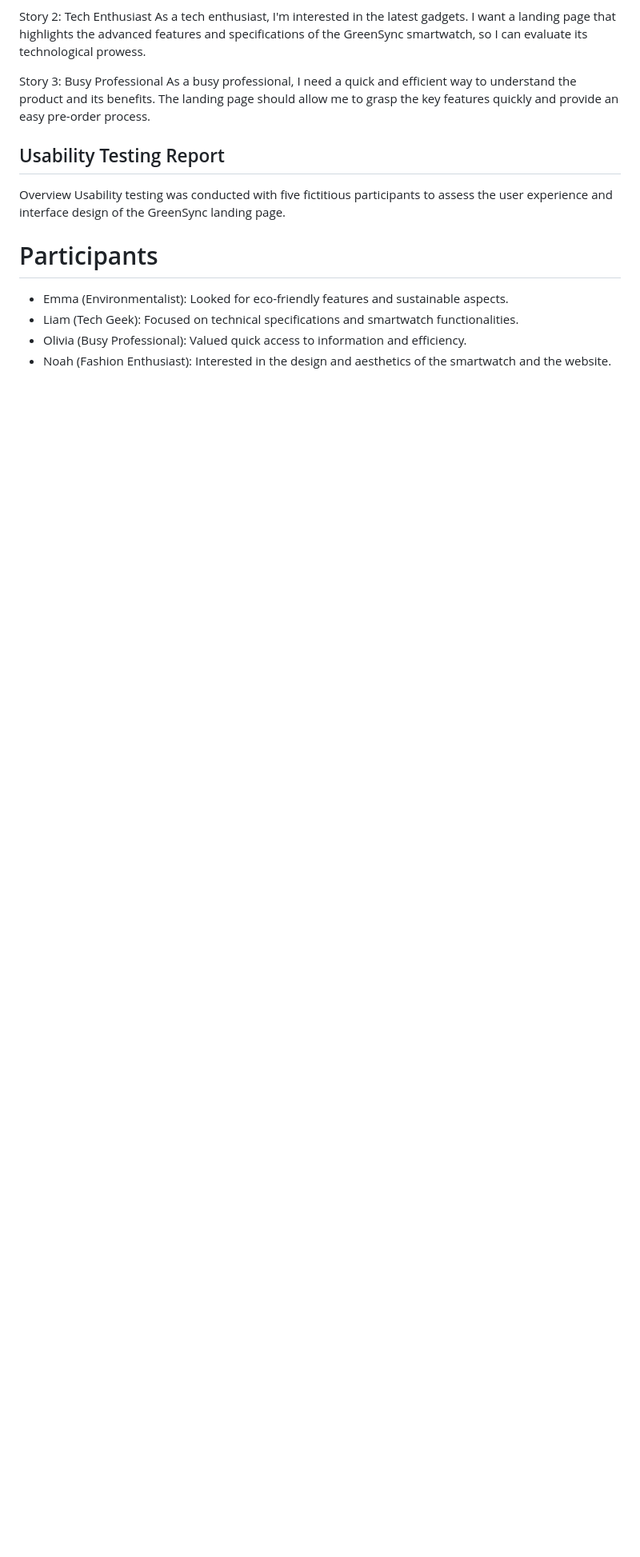
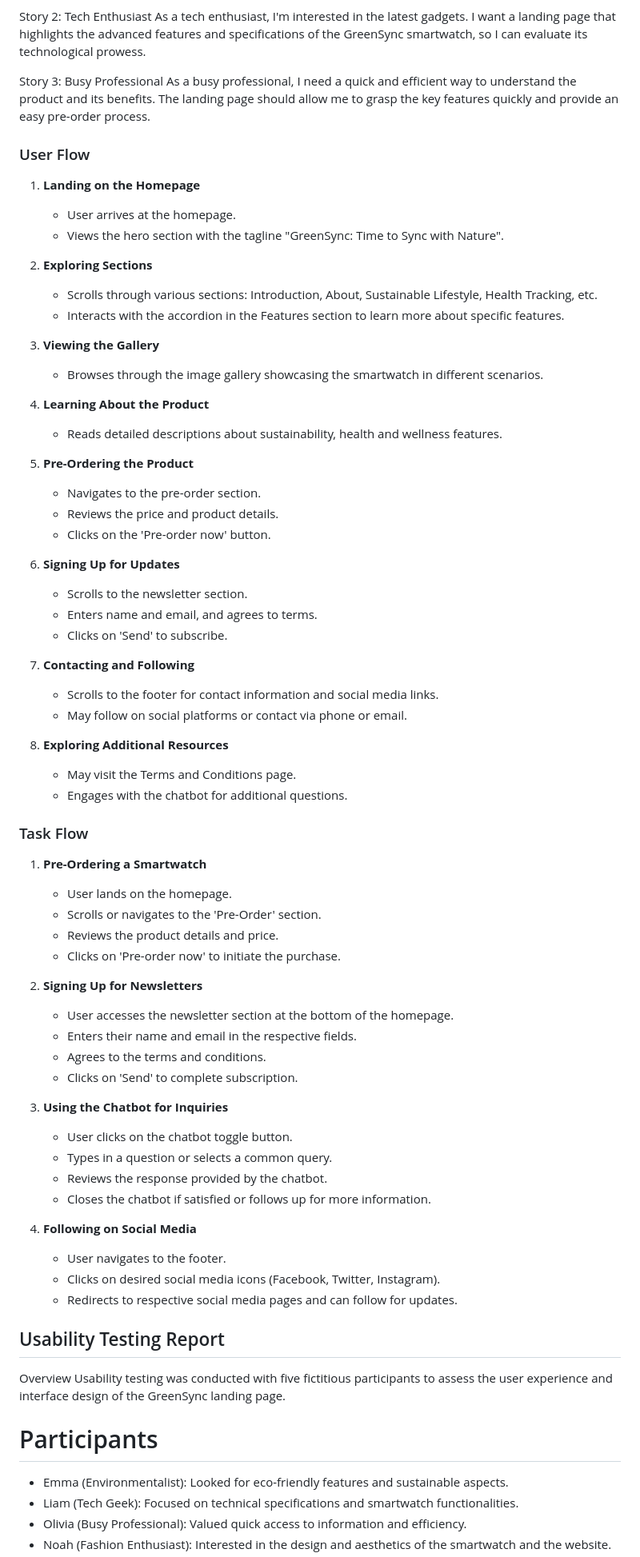
Before and after one commit to igordinuzzi/greensynch, a Markdown page: README.md, the part around the change. Shown: that part at 80% size. Rendered like a GitHub page; blank space fills up the shorter version.

Commit message:
Add task flows and user flows in README

```diff
--- a/README.md
+++ b/README.md
@@ -82,6 +82,65 @@ As a tech enthusiast, I'm interested in the latest gadgets. I want a landing pag
 Story 3: Busy Professional
 As a busy professional, I need a quick and efficient way to understand the product and its benefits. The landing page should allow me to grasp the key features quickly and provide an easy pre-order process.
 
+### User Flow
+
+1. **Landing on the Homepage**
+   - User arrives at the homepage.
+   - Views the hero section with the tagline "GreenSync: Time to Sync with Nature".
+
+2. **Exploring Sections**
+   - Scrolls through various sections: Introduction, About, Sustainable Lifestyle, Health Tracking, etc.
+   - Interacts with the accordion in the Features section to learn more about specific features.
+
+3. **Viewing the Gallery**
+   - Browses through the image gallery showcasing the smartwatch in different scenarios.
+
+4. **Learning About the Product**
+   - Reads detailed descriptions about sustainability, health and wellness features.
+
+5. **Pre-Ordering the Product**
+   - Navigates to the pre-order section.
+   - Reviews the price and product details.
+   - Clicks on the 'Pre-order now' button.
+
+6. **Signing Up for Updates**
+   - Scrolls to the newsletter section.
+   - Enters name and email, and agrees to terms.
+   - Clicks on 'Send' to subscribe.
+
+7. **Contacting and Following**
+   - Scrolls to the footer for contact information and social media links.
+   - May follow on social platforms or contact via phone or email.
+
+8. **Exploring Additional Resources**
+   - May visit the Terms and Conditions page.
+   - Engages with the chatbot for additional questions.
+
+### Task Flow
+
+1. **Pre-Ordering a Smartwatch**
+   - User lands on the homepage.
+   - Scrolls or navigates to the 'Pre-Order' section.
+   - Reviews the product details and price.
+   - Clicks on 'Pre-order now' to initiate the purchase.
+
+2. **Signing Up for Newsletters**
+   - User accesses the newsletter section at the bottom of the homepage.
+   - Enters their name and email in the respective fields.
+   - Agrees to the terms and conditions.
+   - Clicks on 'Send' to complete subscription.
+
+3. **Using the Chatbot for Inquiries**
+   - User clicks on the chatbot toggle button.
+   - Types in a question or selects a common query.
+   - Reviews the response provided by the chatbot.
+   - Closes the chatbot if satisfied or follows up for more information.
+
+4. **Following on Social Media**
+   - User navigates to the footer.
+   - Clicks on desired social media icons (Facebook, Twitter, Instagram).
+   - Redirects to respective social media pages and can follow for updates.
+
 ## Usability Testing Report
 Overview
 Usability testing was conducted with five fictitious participants to assess the user experience and interface design of the GreenSync landing page.
```
